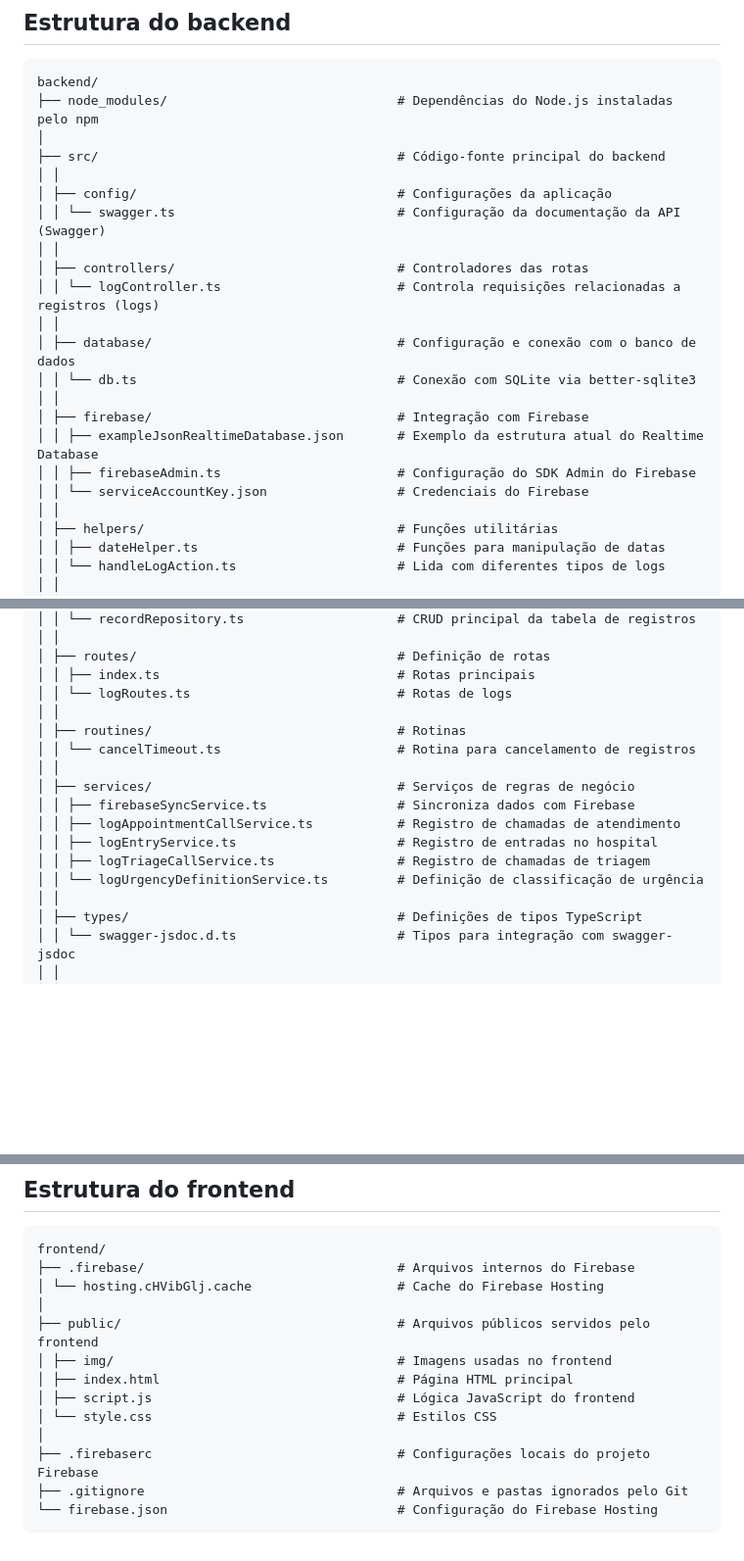
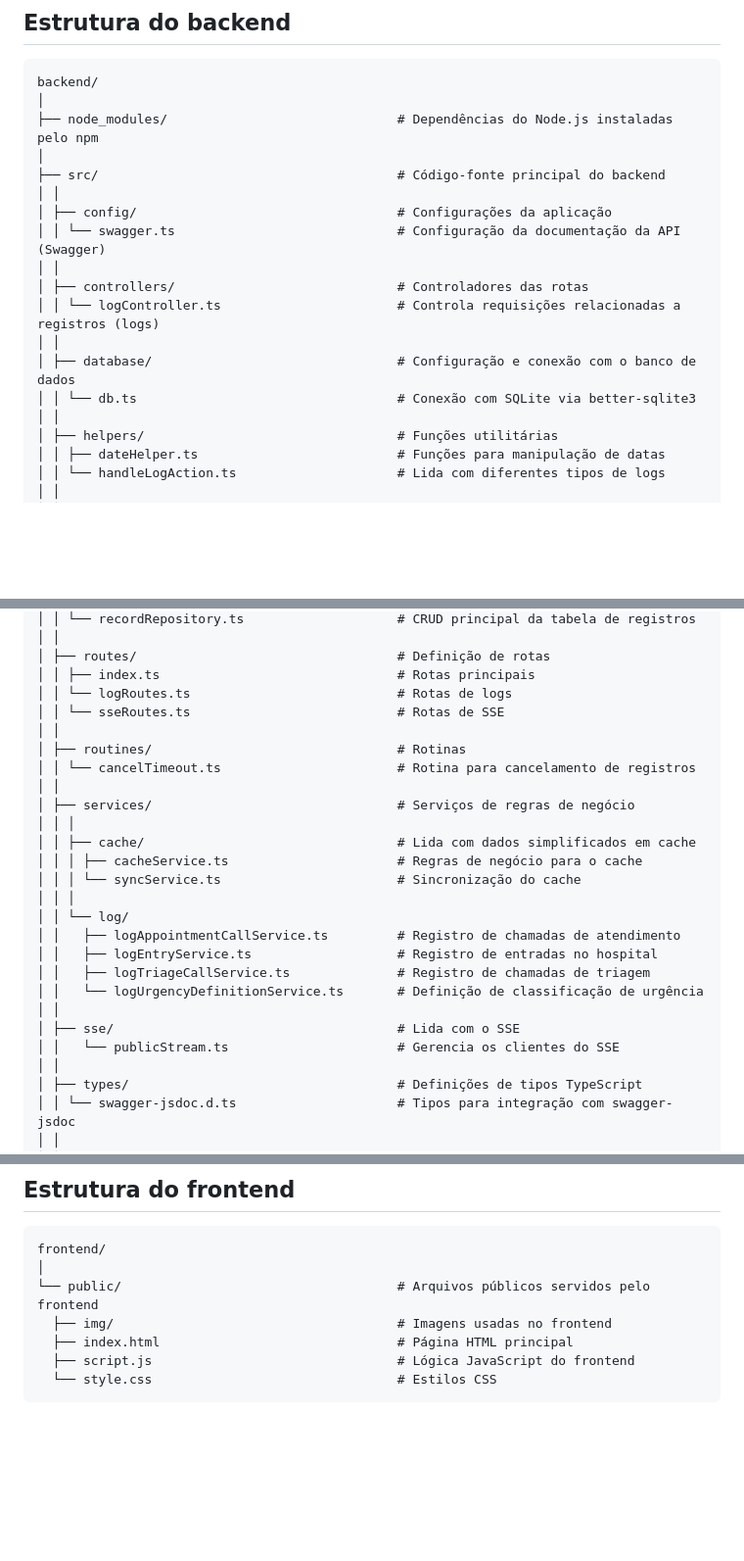
Before and after one commit to moimanu/hospital-queue-api, a Markdown page: README.md, 3 parts joined by grey strips. Shown at 98% size. Drawn GitHub-style; blank space fills up the shorter version.

Commit message:
Atualizando README.md

````diff
--- a/README.md
+++ b/README.md
@@ -35,6 +35,7 @@ A API recebe os logs do hospital e os salva localmente, sincronizando-os em temp
 
 ```
 backend/
+│
 ├── node_modules/                              # Dependências do Node.js instaladas pelo npm
 │
 ├── src/                                       # Código-fonte principal do backend
@@ -47,11 +48,6 @@ backend/
 │ │
 │ ├── database/                                # Configuração e conexão com o banco de dados
 │ │ └── db.ts                                  # Conexão com SQLite via better-sqlite3
-│ │
-│ ├── firebase/                                # Integração com Firebase
-│ │ ├── exampleJsonRealtimeDatabase.json       # Exemplo da estrutura atual do Realtime Database
-│ │ ├── firebaseAdmin.ts                       # Configuração do SDK Admin do Firebase
-│ │ └── serviceAccountKey.json                 # Credenciais do Firebase
 │ │
 │ ├── helpers/                                 # Funções utilitárias
 │ │ ├── dateHelper.ts                          # Funções para manipulação de datas
@@ -72,16 +68,25 @@ backend/
 │ ├── routes/                                  # Definição de rotas
 │ │ ├── index.ts                               # Rotas principais
 │ │ └── logRoutes.ts                           # Rotas de logs
+│ │ └── sseRoutes.ts                           # Rotas de SSE
 │ │
 │ ├── routines/                                # Rotinas
 │ │ └── cancelTimeout.ts                       # Rotina para cancelamento de registros
 │ │
 │ ├── services/                                # Serviços de regras de negócio
-│ │ ├── firebaseSyncService.ts                 # Sincroniza dados com Firebase
-│ │ ├── logAppointmentCallService.ts           # Registro de chamadas de atendimento
-│ │ ├── logEntryService.ts                     # Registro de entradas no hospital
-│ │ ├── logTriageCallService.ts                # Registro de chamadas de triagem
-│ │ └── logUrgencyDefinitionService.ts         # Definição de classificação de urgência
+│ │ │
+│ │ ├── cache/                                 # Lida com dados simplificados em cache
+│ │ │ ├── cacheService.ts                      # Regras de negócio para o cache
+│ │ │ └── syncService.ts                       # Sincronização do cache
+│ │ │
+│ │ └── log/
+│ │   ├── logAppointmentCallService.ts         # Registro de chamadas de atendimento
+│ │   ├── logEntryService.ts                   # Registro de entradas no hospital
+│ │   ├── logTriageCallService.ts              # Registro de chamadas de triagem
+│ │   └── logUrgencyDefinitionService.ts       # Definição de classificação de urgência
+│ │
+│ ├── sse/                                     # Lida com o SSE
+│ │   └── publicStream.ts                      # Gerencia os clientes do SSE
 │ │
 │ ├── types/                                   # Definições de tipos TypeScript
 │ │ └── swagger-jsdoc.d.ts                     # Tipos para integração com swagger-jsdoc
@@ -285,16 +290,10 @@ Mesmos campos da tabela `Record`, com a adição de:
 
 ```
 frontend/
-├── .firebase/                                 # Arquivos internos do Firebase
-│ └── hosting.cHVibGlj.cache                   # Cache do Firebase Hosting
 │
-├── public/                                    # Arquivos públicos servidos pelo frontend
-│ ├── img/                                     # Imagens usadas no frontend
-│ ├── index.html                               # Página HTML principal
-│ ├── script.js                                # Lógica JavaScript do frontend
-│ └── style.css                                # Estilos CSS
-│
-├── .firebaserc                                # Configurações locais do projeto Firebase
-├── .gitignore                                 # Arquivos e pastas ignorados pelo Git
-└── firebase.json                              # Configuração do Firebase Hosting
+└── public/                                    # Arquivos públicos servidos pelo frontend
+  ├── img/                                     # Imagens usadas no frontend
+  ├── index.html                               # Página HTML principal
+  ├── script.js                                # Lógica JavaScript do frontend
+  └── style.css                                # Estilos CSS
 ```
````
